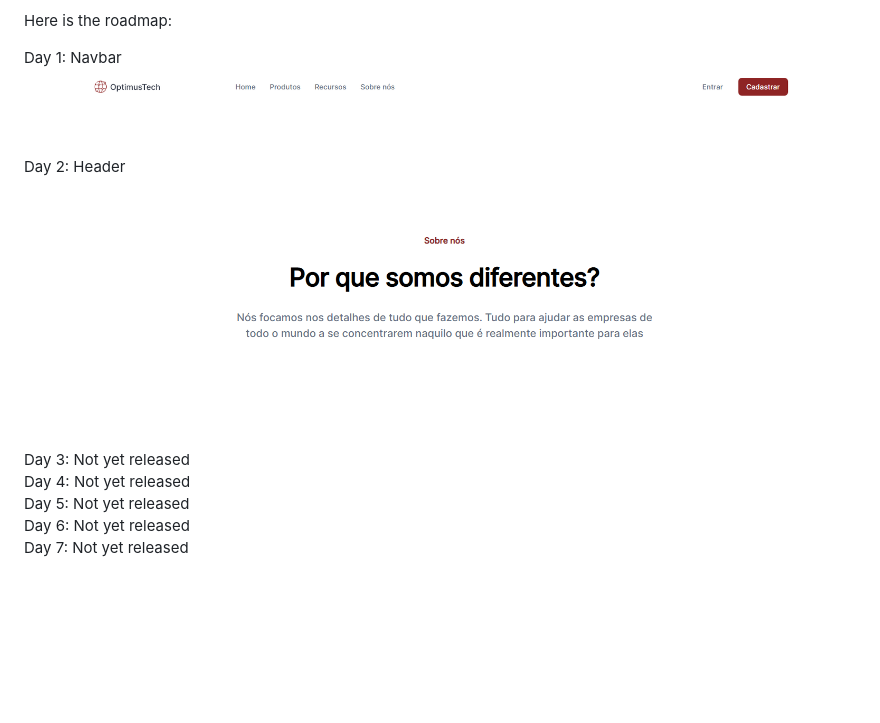
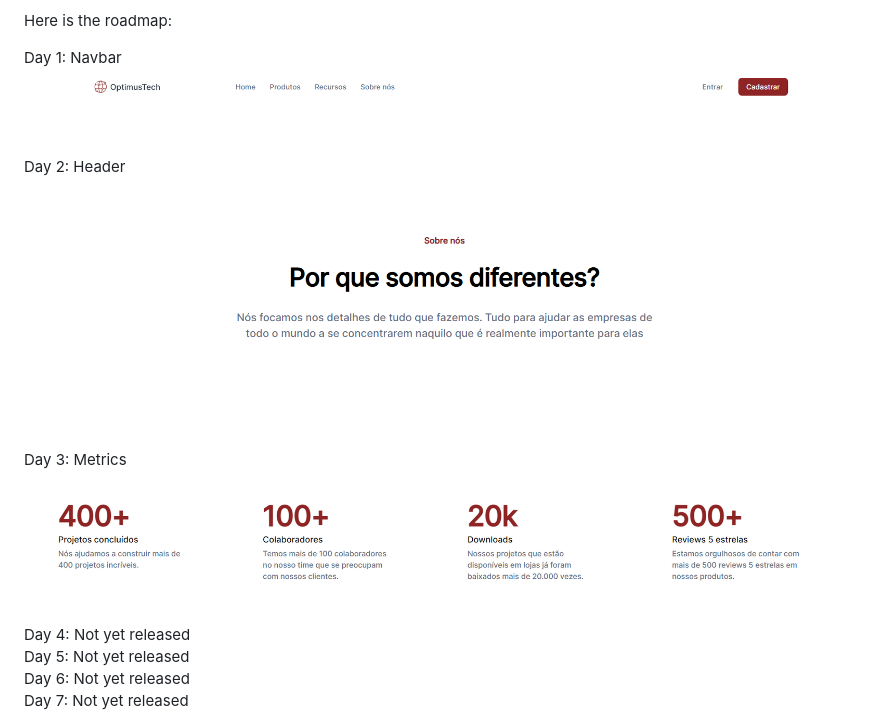
Before and after one commit to PedroHAMartins/7DaysCodeHTMLCSS, a Markdown page: README.md, the part around the change printed below. Rendered like a GitHub page; pictures changed too: files/images/progress/day3.png (added); blank space fills up the shorter version.

Commit message:
Metrics section developed, also included updates in README

```diff
--- a/README.md
+++ b/README.md
@@ -16,5 +16,7 @@ Day 2: Header
 <br/>
-Day 3: Not yet released
+Day 3: Metrics
+<br/>
+<img src="files/images/progress/day3.png" alt="" srcset="">
 <br/>
 Day 4: Not yet released
 <br/>
```
Also changed, not shown: other parts of README.md (+2 -2 lines), 2 other files.
